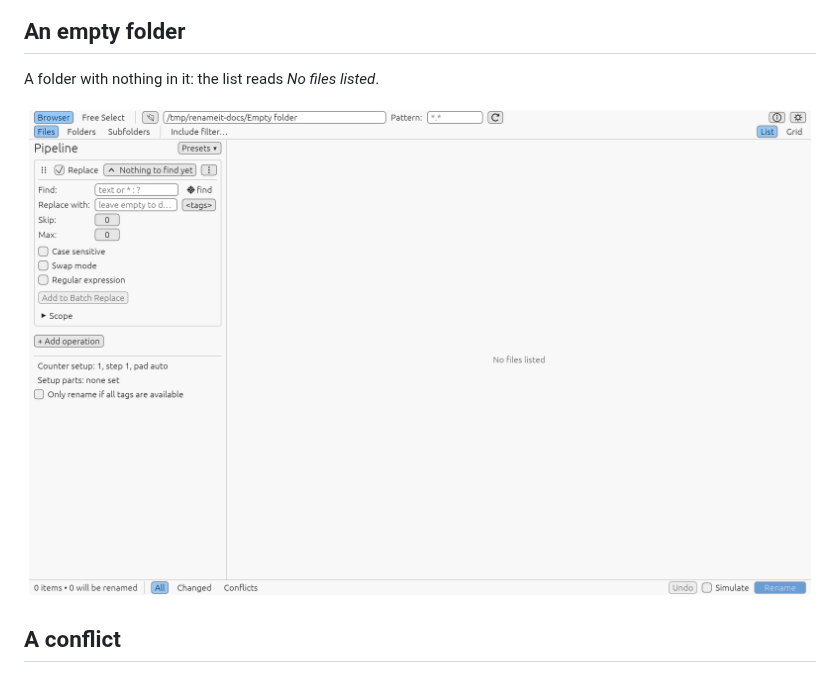
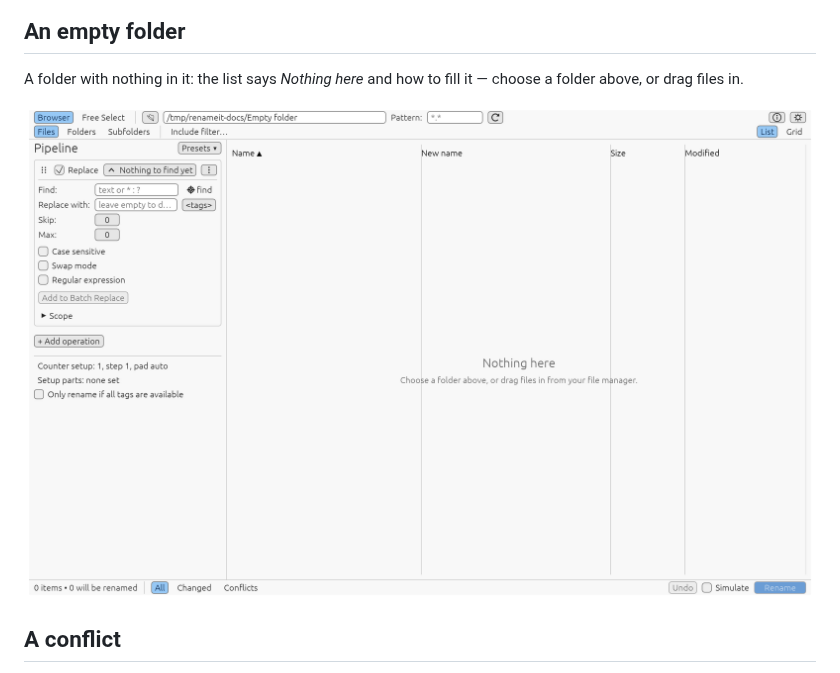
Before and after one commit to phoen-ix/renameIt, a Markdown page: docs/screenshots/README.md, the part around one of its changes. Drawn GitHub-style; pictures changed too: docs/screenshots/main-empty.png.

```diff
--- a/docs/screenshots/README.md
+++ b/docs/screenshots/README.md
@@ -19,5 +19,6 @@ The same in the dark theme (Settings ▸ Appearance).
 
 ## An empty folder
 
-A folder with nothing in it: the list reads *No files listed*.
+A folder with nothing in it: the list says *Nothing here* and how to fill it
+— choose a folder above, or drag files in.
 
```
Also changed, not shown: other parts of docs/screenshots/README.md (+1 -1 lines), CHANGELOG.md (+3 -0 lines), 5 other files.
